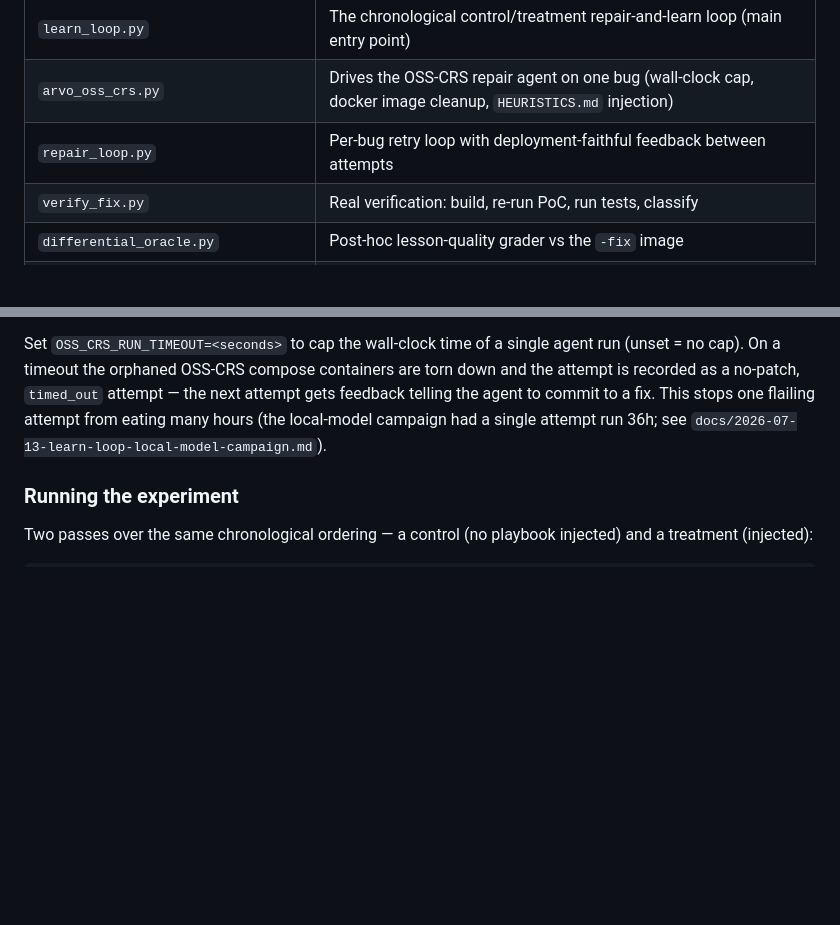
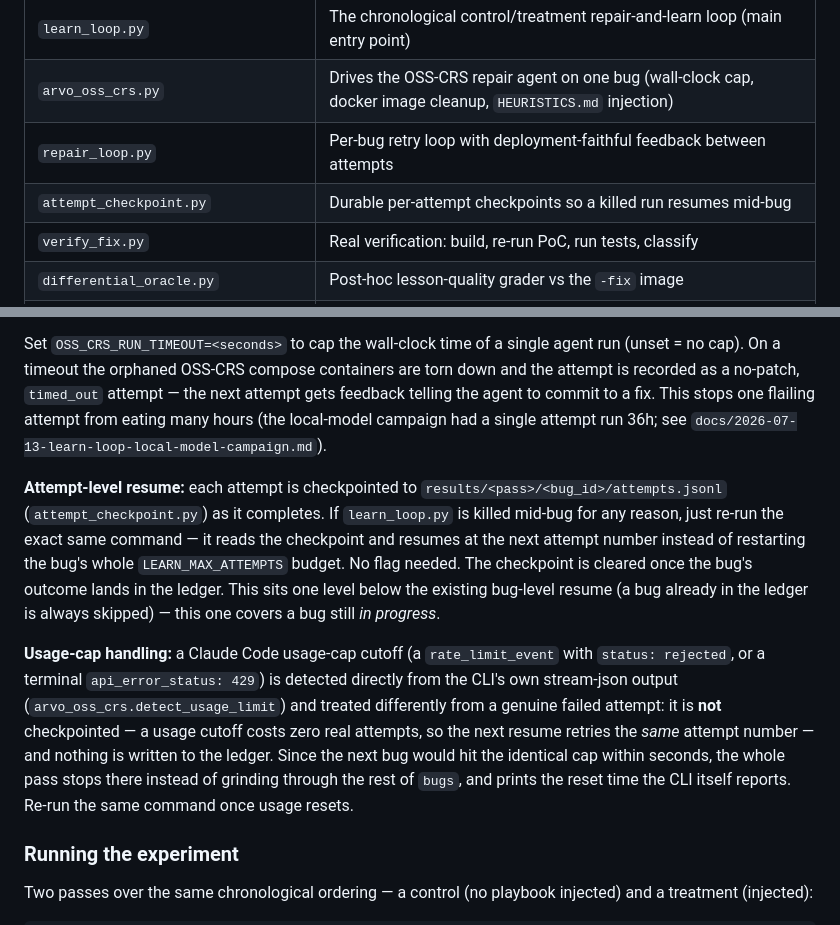
Before and after one commit to sysec-uic/Panacea, a Markdown page: arvo-eval/README.md, 2 parts joined by grey strips. GitHub-like rendering; blank space fills up the shorter version.

Commit message:
docs: document attempt-level resume and usage-cap handling

```diff
--- a/arvo-eval/README.md
+++ b/arvo-eval/README.md
@@ -11,6 +11,7 @@ questions, how the pieces fit together). This file is the runbook.
 | `learn_loop.py` | The chronological control/treatment repair-and-learn loop (main entry point) |
 | `arvo_oss_crs.py` | Drives the OSS-CRS repair agent on one bug (wall-clock cap, docker image cleanup, `HEURISTICS.md` injection) |
 | `repair_loop.py` | Per-bug retry loop with deployment-faithful feedback between attempts |
+| `attempt_checkpoint.py` | Durable per-attempt checkpoints so a killed run resumes mid-bug |
 | `verify_fix.py` | Real verification: build, re-run PoC, run tests, classify |
 | `differential_oracle.py` | Post-hoc lesson-quality grader vs the `-fix` image |
 | `playbook_store.py` / `injector.py` | Playbook state (load/save/render) and `HEURISTICS.md` injection |
@@ -169,6 +170,24 @@ feedback telling the agent to commit to a fix. This stops one flailing attempt f
 eating many hours (the local-model campaign had a single attempt run 36h; see
 `docs/2026-07-13-learn-loop-local-model-campaign.md`).
 
+**Attempt-level resume:** each attempt is checkpointed to
+`results/<pass>/<bug_id>/attempts.jsonl` (`attempt_checkpoint.py`) as it completes. If
+`learn_loop.py` is killed mid-bug for any reason, just re-run the exact same command —
+it reads the checkpoint and resumes at the next attempt number instead of restarting the
+bug's whole `LEARN_MAX_ATTEMPTS` budget. No flag needed. The checkpoint is cleared once
+the bug's outcome lands in the ledger. This sits one level below the existing bug-level
+resume (a bug already in the ledger is always skipped) — this one covers a bug still
+*in progress*.
+
+**Usage-cap handling:** a Claude Code usage-cap cutoff (a `rate_limit_event` with
+`status: rejected`, or a terminal `api_error_status: 429`) is detected directly from the
+CLI's own stream-json output (`arvo_oss_crs.detect_usage_limit`) and treated differently
+from a genuine failed attempt: it is **not** checkpointed — a usage cutoff costs zero
+real attempts, so the next resume retries the *same* attempt number — and nothing is
+written to the ledger. Since the next bug would hit the identical cap within seconds,
+the whole pass stops there instead of grinding through the rest of `bugs`, and prints
+the reset time the CLI itself reports. Re-run the same command once usage resets.
+
 ### Running the experiment
 
 Two passes over the same chronological ordering — a control (no playbook injected)
```
